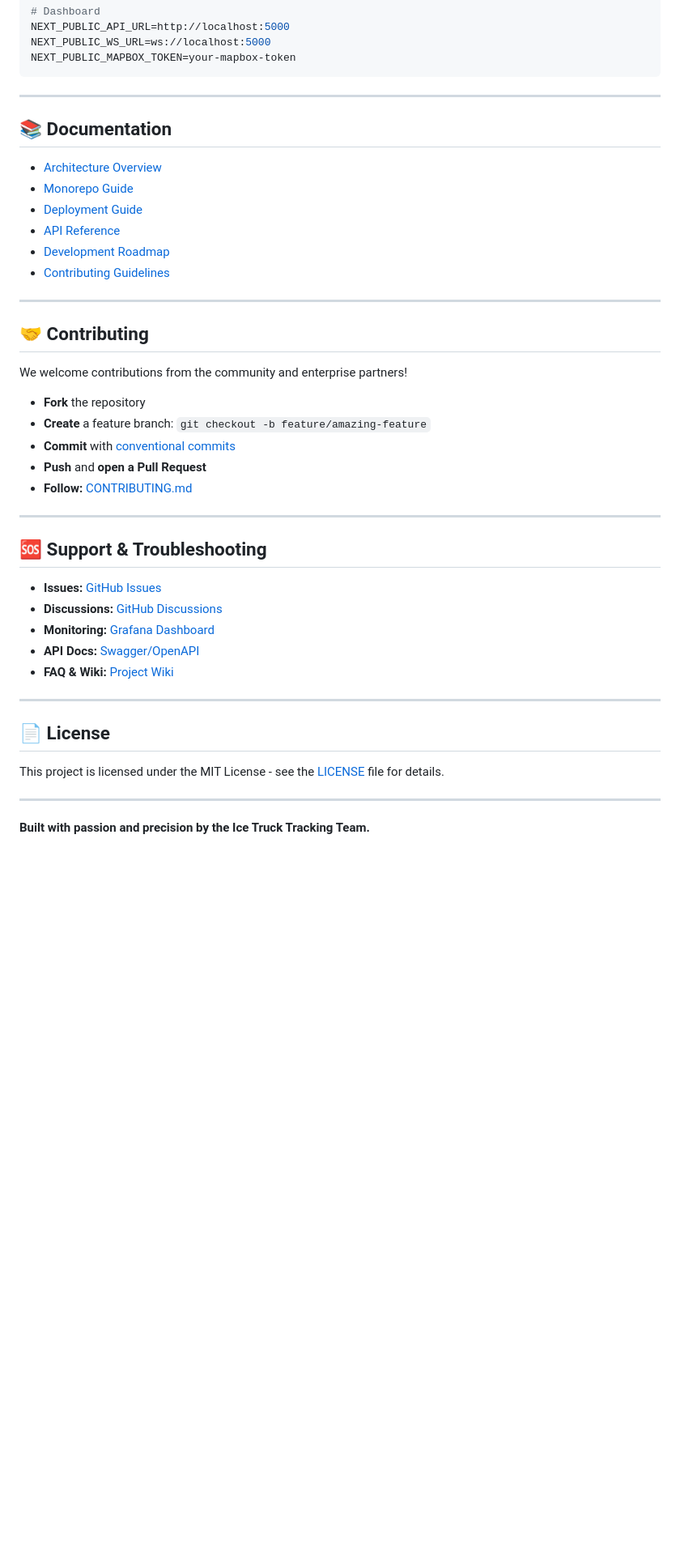
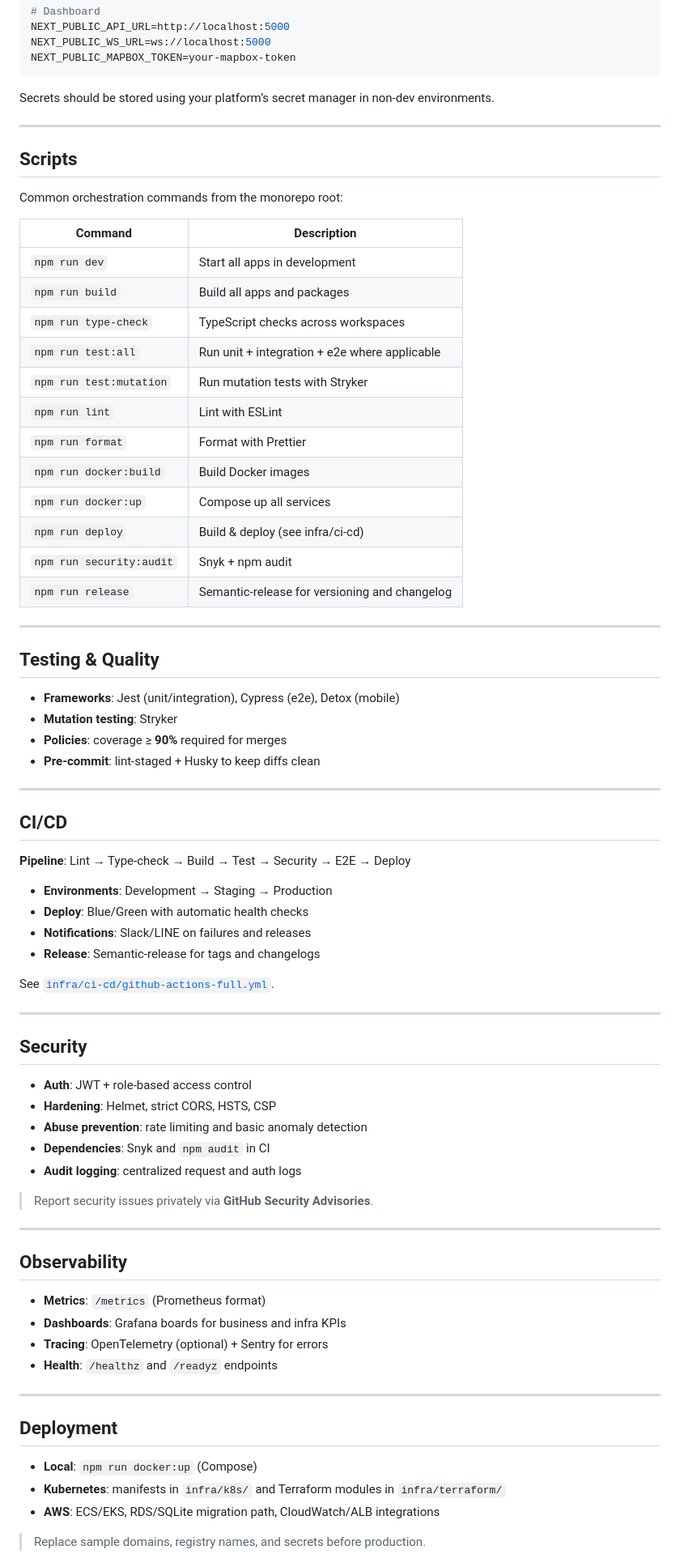
Before and after one commit to MrPatt025/ice-truck-tracking, a Markdown page: README.md, the part around the change printed below. Shown: that part at 81% size. GitHub-like rendering; blank space fills up the shorter version.

````diff
--- a/README.md
+++ b/README.md
@@ -189,45 +209,79 @@ NEXT_PUBLIC_WS_URL=ws://localhost:5000
 NEXT_PUBLIC_MAPBOX_TOKEN=your-mapbox-token
 ```
 
----
-
-## 📚 Documentation
-
-- [Architecture Overview](./docs/ARCHITECTURE.md)
-- [Monorepo Guide](./docs/MONOREPO.md)
-- [Deployment Guide](./docs/DEPLOYMENT.md)
-- [API Reference](./docs/API.md)
-- [Development Roadmap](./docs/ROADMAP.md)
-- [Contributing Guidelines](./docs/CONTRIBUTING.md)
+Secrets should be stored using your platform’s secret manager in non-dev environments.
 
 ---
 
-## 🤝 Contributing
+## Scripts
 
-We welcome contributions from the community and enterprise partners!
+Common orchestration commands from the monorepo root:
 
-- **Fork** the repository
-- **Create** a feature branch: `git checkout -b feature/amazing-feature`
-- **Commit** with [conventional commits](https://www.conventionalcommits.org/)
-- **Push** and **open a Pull Request**
-- **Follow:** [CONTRIBUTING.md](./docs/CONTRIBUTING.md)
+| Command                  | Description                                   |
+| ------------------------ | --------------------------------------------- |
+| `npm run dev`            | Start all apps in development                 |
+| `npm run build`          | Build all apps and packages                   |
+| `npm run type-check`     | TypeScript checks across workspaces           |
+| `npm run test:all`       | Run unit + integration + e2e where applicable |
+| `npm run test:mutation`  | Run mutation tests with Stryker               |
+| `npm run lint`           | Lint with ESLint                              |
+| `npm run format`         | Format with Prettier                          |
+| `npm run docker:build`   | Build Docker images                           |
+| `npm run docker:up`      | Compose up all services                       |
+| `npm run deploy`         | Build & deploy (see infra/ci-cd)              |
+| `npm run security:audit` | Snyk + npm audit                              |
+| `npm run release`        | Semantic-release for versioning and changelog |
 
 ---
 
-## 🆘 Support & Troubleshooting
+## Testing & Quality
 
-- **Issues:** [GitHub Issues](https://github.com/ice-truck-tracking/ice-truck-tracking/issues)
-- **Discussions:** [GitHub Discussions](https://github.com/ice-truck-tracking/ice-truck-tracking/discussions)
-- **Monitoring:** [Grafana Dashboard](http://localhost:3001)
-- **API Docs:** [Swagger/OpenAPI](http://localhost:5000/api-docs)
-- **FAQ & Wiki:** [Project Wiki](https://github.com/ice-truck-tracking/ice-truck-tracking/wiki)
+* **Frameworks**: Jest (unit/integration), Cypress (e2e), Detox (mobile)
+* **Mutation testing**: Stryker
+* **Policies**: coverage ≥ **90%** required for merges
+* **Pre-commit**: lint-staged + Husky to keep diffs clean
 
 ---
 
-## 📄 License
+## CI/CD
 
-This project is licensed under the MIT License - see the [LICENSE](LICENSE) file for details.
+**Pipeline**: Lint → Type-check → Build → Test → Security → E2E → Deploy
+
+* **Environments**: Development → Staging → Production
+* **Deploy**: Blue/Green with automatic health checks
+* **Notifications**: Slack/LINE on failures and releases
+* **Release**: Semantic-release for tags and changelogs
+
+See [`infra/ci-cd/github-actions-full.yml`](./infra/ci-cd/github-actions-full.yml).
 
 ---
 
-**Built with passion and precision by the Ice Truck Tracking Team.**
+## Security
+
+* **Auth**: JWT + role-based access control
+* **Hardening**: Helmet, strict CORS, HSTS, CSP
+* **Abuse prevention**: rate limiting and basic anomaly detection
+* **Dependencies**: Snyk and `npm audit` in CI
+* **Audit logging**: centralized request and auth logs
+
+> Report security issues privately via **GitHub Security Advisories**.
+
+---
+
+## Observability
+
+* **Metrics**: `/metrics` (Prometheus format)
+* **Dashboards**: Grafana boards for business and infra KPIs
+* **Tracing**: OpenTelemetry (optional) + Sentry for errors
+* **Health**: `/healthz` and `/readyz` endpoints
+
+---
+
+## Deployment
+
+* **Local**: `npm run docker:up` (Compose)
+* **Kubernetes**: manifests in `infra/k8s/` and Terraform modules in `infra/terraform/`
+* **AWS**: ECS/EKS, RDS/SQLite migration path, CloudWatch/ALB integrations
+
+> Replace sample domains, registry names, and secrets before production.
+
````
Also changed, not shown: other parts of README.md (+203 -129 lines).
